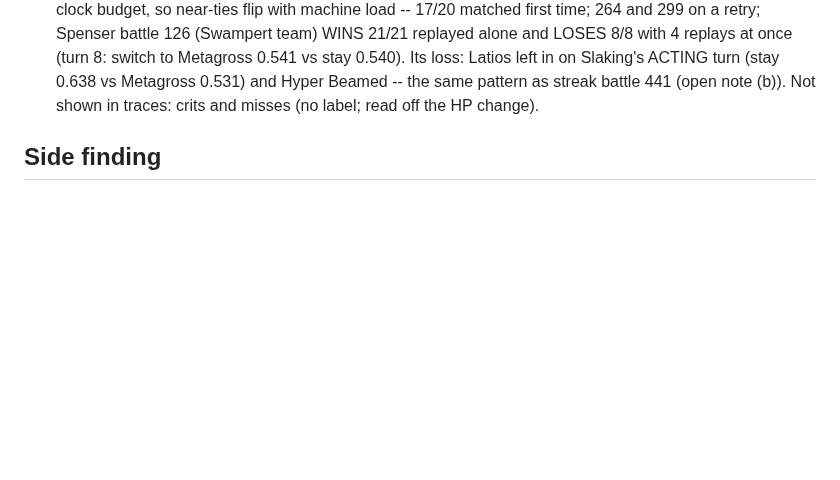
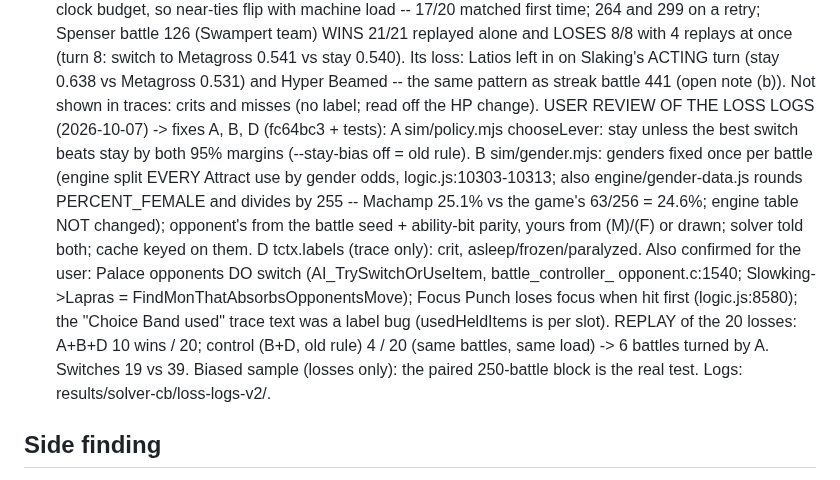
Before and after one commit to echen52/battle-palace-solver, a Markdown page: CLAUDE.md, the part around the change. GitHub-like rendering; blank space fills up the shorter version.

Commit message:
CLAUDE.md: user's loss review, fixes A/B/D, replay results
Co-Authored-By: Claude Opus 5.5 (1M context) <noreply@anthropic.com>

```diff
--- a/CLAUDE.md
+++ b/CLAUDE.md
@@ -324,6 +324,23 @@ to Metagross 0.541 vs stay 0.540). Its loss: Latios left in on Slaking's
 ACTING turn (stay 0.638 vs Metagross 0.531) and Hyper Beamed -- the same
 pattern as streak battle 441 (open note (b)). Not shown in traces: crits
 and misses (no label; read off the HP change).
+USER REVIEW OF THE LOSS LOGS (2026-10-07) -> fixes A, B, D (fc64bc3 + tests):
+A sim/policy.mjs chooseLever: stay unless the best switch beats stay by both
+  95% margins (--stay-bias off = old rule). B sim/gender.mjs: genders fixed
+  once per battle (engine split EVERY Attract use by gender odds,
+  logic.js:10303-10313; also engine/gender-data.js rounds PERCENT_FEMALE and
+  divides by 255 -- Machamp 25.1% vs the game's 63/256 = 24.6%; engine table
+  NOT changed); opponent's from the battle seed + ability-bit parity, yours
+  from (M)/(F) or drawn; solver told both; cache keyed on them. D tctx.labels
+  (trace only): crit, asleep/frozen/paralyzed. Also confirmed for the user:
+  Palace opponents DO switch (AI_TrySwitchOrUseItem, battle_controller_
+  opponent.c:1540; Slowking->Lapras = FindMonThatAbsorbsOpponentsMove);
+  Focus Punch loses focus when hit first (logic.js:8580); the "Choice Band
+  used" trace text was a label bug (usedHeldItems is per slot).
+REPLAY of the 20 losses: A+B+D 10 wins / 20; control (B+D, old rule) 4 / 20
+(same battles, same load) -> 6 battles turned by A. Switches 19 vs 39.
+Biased sample (losses only): the paired 250-battle block is the real test.
+Logs: results/solver-cb/loss-logs-v2/.
 
 ## Side finding
 
```
